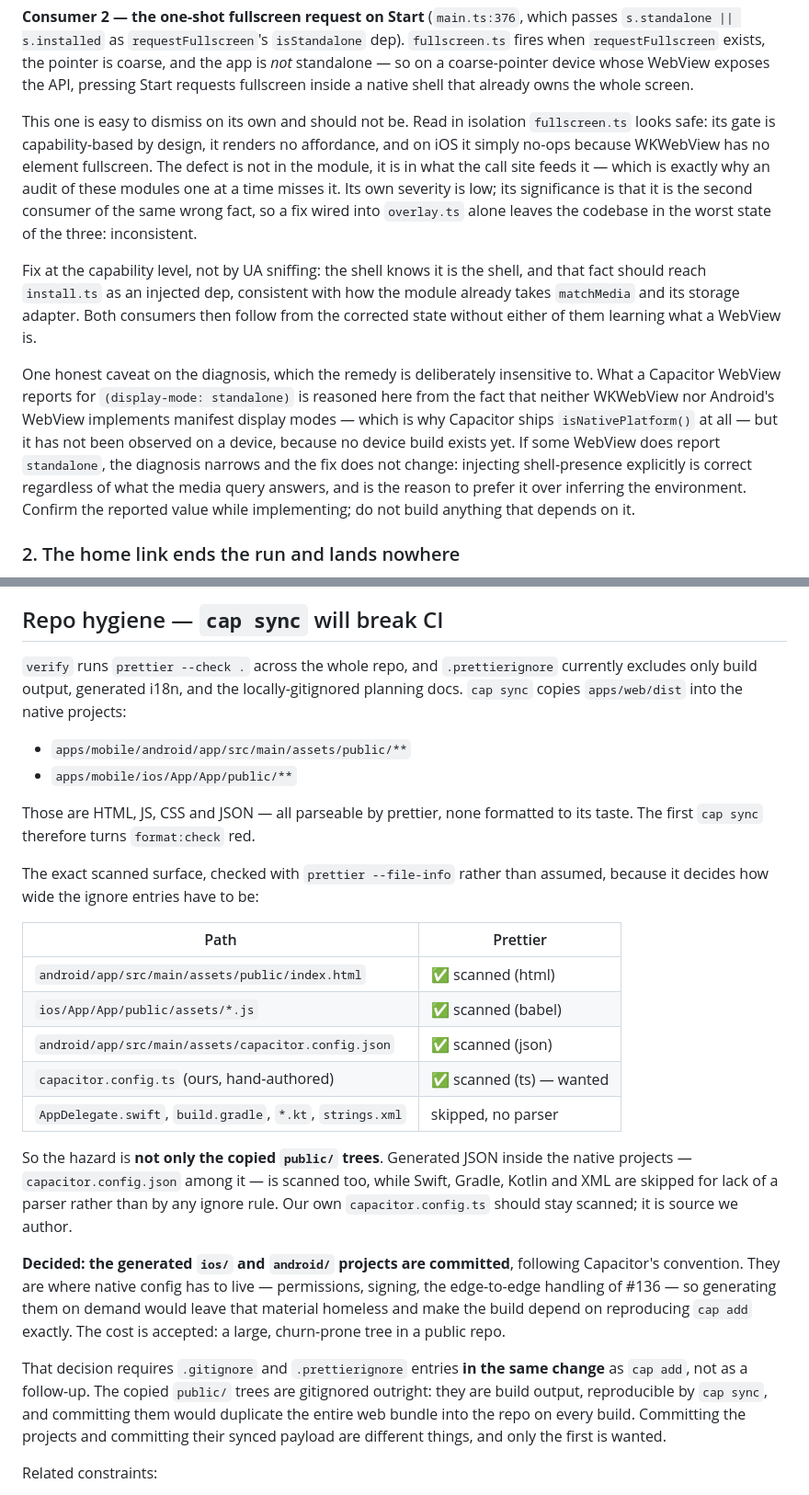
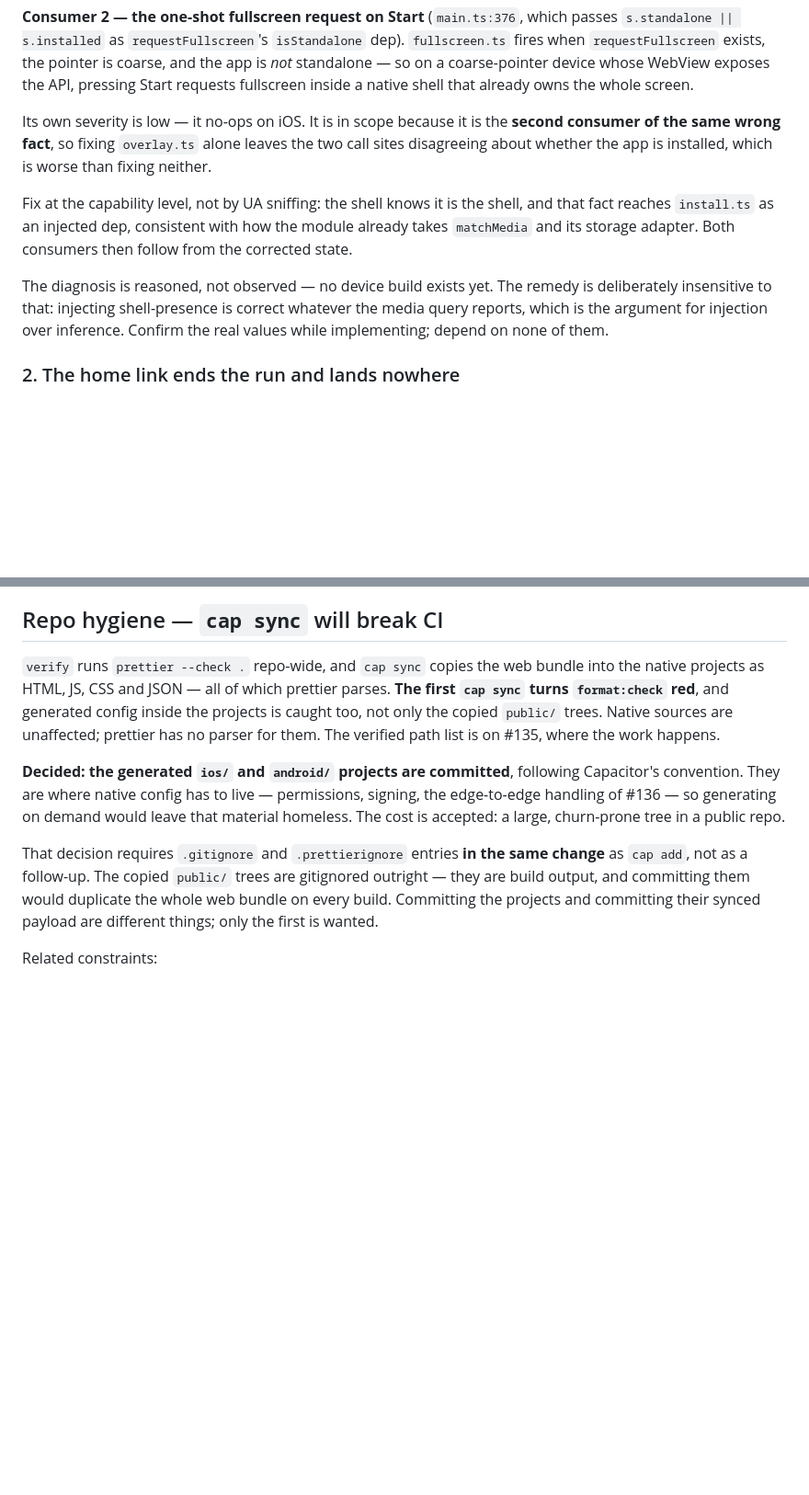
Before and after one commit to wynding/wynding, a Markdown page: docs/design-notes/mobile-shell.md, 2 parts joined by grey strips. Shown at 92% size. Rendered like a GitHub page; blank space fills up the shorter version.

```diff
--- a/docs/design-notes/mobile-shell.md
+++ b/docs/design-notes/mobile-shell.md
@@ -197,27 +183,18 @@ when `requestFullscreen` exists, the pointer is coarse, and the app is _not_ sta
 coarse-pointer device whose WebView exposes the API, pressing Start requests fullscreen inside a
 native shell that already owns the whole screen.
 
-This one is easy to dismiss on its own and should not be. Read in isolation `fullscreen.ts` looks
-safe: its gate is capability-based by design, it renders no affordance, and on iOS it simply
-no-ops because WKWebView has no element fullscreen. The defect is not in the module, it is in what
-the call site feeds it — which is exactly why an audit of these modules one at a time misses it.
-Its own severity is low; its significance is that it is the second consumer of the same wrong
-fact, so a fix wired into `overlay.ts` alone leaves the codebase in the worst state of the three:
-inconsistent.
+Its own severity is low — it no-ops on iOS. It is in scope because it is the **second consumer of
+the same wrong fact**, so fixing `overlay.ts` alone leaves the two call sites disagreeing about
+whether the app is installed, which is worse than fixing neither.
 
 Fix at the capability level, not by UA sniffing: the shell knows it is the shell, and that fact
-should reach `install.ts` as an injected dep, consistent with how the module already takes
-`matchMedia` and its storage adapter. Both consumers then follow from the corrected state without
-either of them learning what a WebView is.
+reaches `install.ts` as an injected dep, consistent with how the module already takes `matchMedia`
+and its storage adapter. Both consumers then follow from the corrected state.
 
-One honest caveat on the diagnosis, which the remedy is deliberately insensitive to. What a
-Capacitor WebView reports for `(display-mode: standalone)` is reasoned here from the fact that
-neither WKWebView nor Android's WebView implements manifest display modes — which is why Capacitor
-ships `isNativePlatform()` at all — but it has not been observed on a device, because no device
-build exists yet. If some WebView does report `standalone`, the diagnosis narrows and the fix does
-not change: injecting shell-presence explicitly is correct regardless of what the media query
-answers, and is the reason to prefer it over inferring the environment. Confirm the reported value
-while implementing; do not build anything that depends on it.
+The diagnosis is reasoned, not observed — no device build exists yet. The remedy is deliberately
+insensitive to that: injecting shell-presence is correct whatever the media query reports, which
+is the argument for injection over inference. Confirm the real values while implementing; depend
+on none of them.
 
 ### 2. The home link ends the run and lands nowhere
 
@@ -298,43 +246,21 @@ Both errors came from reasoning about layout without tracing where the inset act
 
 ## Repo hygiene — `cap sync` will break CI
 
-`verify` runs `prettier --check .` across the whole repo, and `.prettierignore` currently excludes
-only build output, generated i18n, and the locally-gitignored planning docs. `cap sync` copies
-`apps/web/dist` into the native projects:
-
-- `apps/mobile/android/app/src/main/assets/public/**`
-- `apps/mobile/ios/App/App/public/**`
-
-Those are HTML, JS, CSS and JSON — all parseable by prettier, none formatted to its taste. The
-first `cap sync` therefore turns `format:check` red.
-
-The exact scanned surface, checked with `prettier --file-info` rather than assumed, because it
-decides how wide the ignore entries have to be:
-
-| Path                                                       | Prettier                 |
-| ---------------------------------------------------------- | ------------------------ |
-| `android/app/src/main/assets/public/index.html`            | ✅ scanned (html)        |
-| `ios/App/App/public/assets/*.js`                           | ✅ scanned (babel)       |
-| `android/app/src/main/assets/capacitor.config.json`        | ✅ scanned (json)        |
-| `capacitor.config.ts` (ours, hand-authored)                | ✅ scanned (ts) — wanted |
-| `AppDelegate.swift`, `build.gradle`, `*.kt`, `strings.xml` | skipped, no parser       |
-
-So the hazard is **not only the copied `public/` trees**. Generated JSON inside the native
-projects — `capacitor.config.json` among it — is scanned too, while Swift, Gradle, Kotlin and XML
-are skipped for lack of a parser rather than by any ignore rule. Our own `capacitor.config.ts`
-should stay scanned; it is source we author.
+`verify` runs `prettier --check .` repo-wide, and `cap sync` copies the web bundle into the native
+projects as HTML, JS, CSS and JSON — all of which prettier parses. **The first `cap sync` turns
+`format:check` red**, and generated config inside the projects is caught too, not only the copied
+`public/` trees. Native sources are unaffected; prettier has no parser for them. The verified path
+list is on #135, where the work happens.
 
 **Decided: the generated `ios/` and `android/` projects are committed**, following Capacitor's
 convention. They are where native config has to live — permissions, signing, the edge-to-edge
-handling of #136 — so generating them on demand would leave that material homeless and make the
-build depend on reproducing `cap add` exactly. The cost is accepted: a large, churn-prone tree in
-a public repo.
+handling of #136 — so generating on demand would leave that material homeless. The cost is
+accepted: a large, churn-prone tree in a public repo.
 
 That decision requires `.gitignore` and `.prettierignore` entries **in the same change** as
-`cap add`, not as a follow-up. The copied `public/` trees are gitignored outright: they are build
-output, reproducible by `cap sync`, and committing them would duplicate the entire web bundle
-into the repo on every build. Committing the projects and committing their synced payload are
-different things, and only the first is wanted.
+`cap add`, not as a follow-up. The copied `public/` trees are gitignored outright — they are build
+output, and committing them would duplicate the whole web bundle on every build. Committing the
+projects and committing their synced payload are different things; only the first is wanted.
 
 Related constraints:
 
```
Also changed, not shown: other parts of docs/design-notes/mobile-shell.md (+36 -85 lines).
